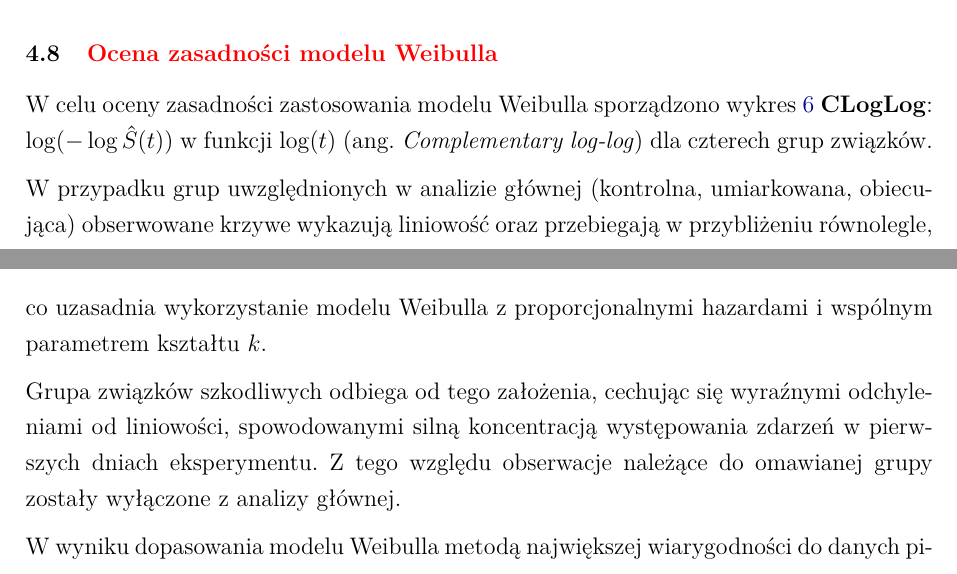
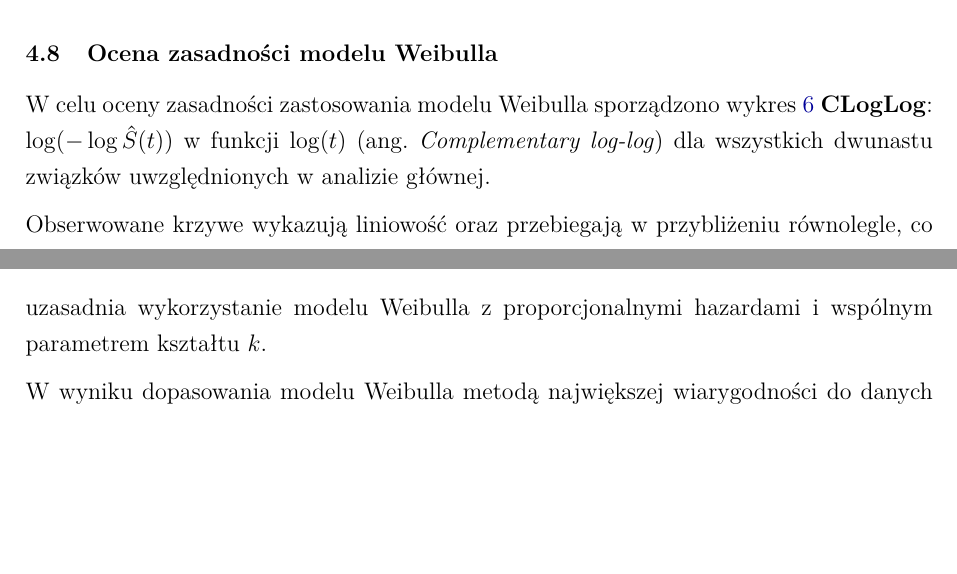
Before and after one commit to ulumulu02/Tulipan, a LaTeX document (TeX/SAP/SAP.tex): two parts of pages 13 and 14 of 26, joined at a grey line, cut so that both start at the same text, the shorter picture padded with empty space. The pictures show the PDF file TeX/SAP/SAP.pdf that the author committed with the source.

Commit message:
last update

```diff
--- a/TeX/SAP/SAP.tex
+++ b/TeX/SAP/SAP.tex
@@ -416,19 +416,18 @@ W obu przypadkach krzywe przeżycia dla poszczególnych grup niemal całkowicie
 % ============================================================
 % OCENA ZASADNOŚCI MODELU WEIBULLA - CLOGCLOG
 % ============================================================
-\subsection{\textcolor{red}{Ocena zasadności modelu Weibulla}}\label{subsec:cloglog}
-W celu oceny zasadności zastosowania modelu Weibulla sporządzono wykres~\ref{fig:cloglog} \textbf{CLogLog}: $\log(-\log \hat{S}(t))$ w funkcji $\log(t)$ (ang. \textit{Complementary log-log}) dla czterech grup związków.
+\subsection{Ocena zasadności modelu Weibulla}\label{subsec:cloglog}
+W celu oceny zasadności zastosowania modelu Weibulla sporządzono wykres~\ref{fig:cloglog} \textbf{CLogLog}: $\log(-\log \hat{S}(t))$ w funkcji $\log(t)$ (ang. \textit{Complementary log-log}) dla wszystkich dwunastu związków uwzględnionych w analizie głównej.
 
 \begin{figure}[h!]
     \centering
-    \includegraphics[width=0.8\textwidth]{plots/cloglog.pdf}
-    \caption{Wykres CLogLog dla czterech grup związków.}
+    \includegraphics[width=0.9\textwidth]{plots/cloglog.pdf}
+    \caption{Wykres CLogLog dla dwunastu związków chemicznych.}
     \label{fig:cloglog}
 \end{figure}
 
-\par W przypadku grup uwzględnionych w analizie głównej (kontrolna, umiarkowana, obiecująca) obserwowane krzywe wykazują liniowość oraz przebiegają w przybliżeniu równolegle, co uzasadnia wykorzystanie modelu Weibulla z proporcjonalnymi hazardami i wspólnym parametrem kształtu $k$.
-\par Grupa związków szkodliwych odbiega od tego założenia, cechując się wyraźnymi odchyleniami od liniowości, spowodowanymi silną koncentracją występowania zdarzeń w pierwszych dniach eksperymentu. Z tego względu obserwacje należące do omawianej grupy zostały wyłączone z analizy głównej.
-\par W wyniku dopasowania modelu Weibulla metodą największej wiarygodności do danych pilotażowych (z wyłączeniem związków szkodliwych) uzyskano estymację parametru kształtu $\hat{k} = 4{,}36$. Wynik ten potwierdza tendencję wzrostową hazardu wraz z upływem czasu ($k > 1$) zgodną z biologicznym procesem pogarszania się kondycji kwiatów w czasie. Uzyskaną wartość wykorzystano do kalibracji rozkładu a priori parametru kształtu w modelu bayesowskim. W tym samym modelu oceniono również wpływ zmiennej \texttt{baseline\_diam} na czas przeżycia. Współczynnik w modelu był nieistotny statystycznie ($p = 0{,}574$), co stanowiło podstawę do wykluczenia tej zmiennej z modelu głównego.
+\par Obserwowane krzywe wykazują liniowość oraz przebiegają w przybliżeniu równolegle, co uzasadnia wykorzystanie modelu Weibulla z proporcjonalnymi hazardami i wspólnym parametrem kształtu $k$.
+\par W wyniku dopasowania modelu Weibulla metodą największej wiarygodności do danych pilotażowych uzyskano estymację parametru kształtu $\hat{k} = 4{,}36$. Wynik ten potwierdza tendencję wzrostową hazardu wraz z upływem czasu ($k > 1$), zgodną z biologicznym procesem pogarszania się kondycji kwiatów w czasie. Uzyskaną wartość wykorzystano do kalibracji rozkładu a priori parametru kształtu w modelu bayesowskim. W tym samym modelu oceniono również wpływ zmiennej \texttt{baseline\_diam} na czas przeżycia. Współczynnik w modelu był nieistotny statystycznie ($p = 0{,}574$), co stanowiło podstawę do wykluczenia tej zmiennej z modelu głównego.
 
 % ============================================================
 \section{Specyfikacja modelu statystycznego}\label{sec:model_structure}
```
Also changed, not shown: TeX/RAS/RAS.tex (+6 -2 lines), TeX/RAS/RAS.pdf, TeX/SAP/SAP.pdf, TeX/SAP/plots/cloglog.pdf, TeX/plots/acf_plots.pdf, TeX/plots/cloglog.pdf (added), TeX/plots/compound_ranking.pdf, TeX/plots/posterior_surv_curves.pdf, TeX/plots/ppc_km.pdf, TeX/plots/rank_plots.pdf, TeX/plots/trace_plots.pdf, TeX/SAP/SAP.tex (4 more changed lines), 3 other files.
